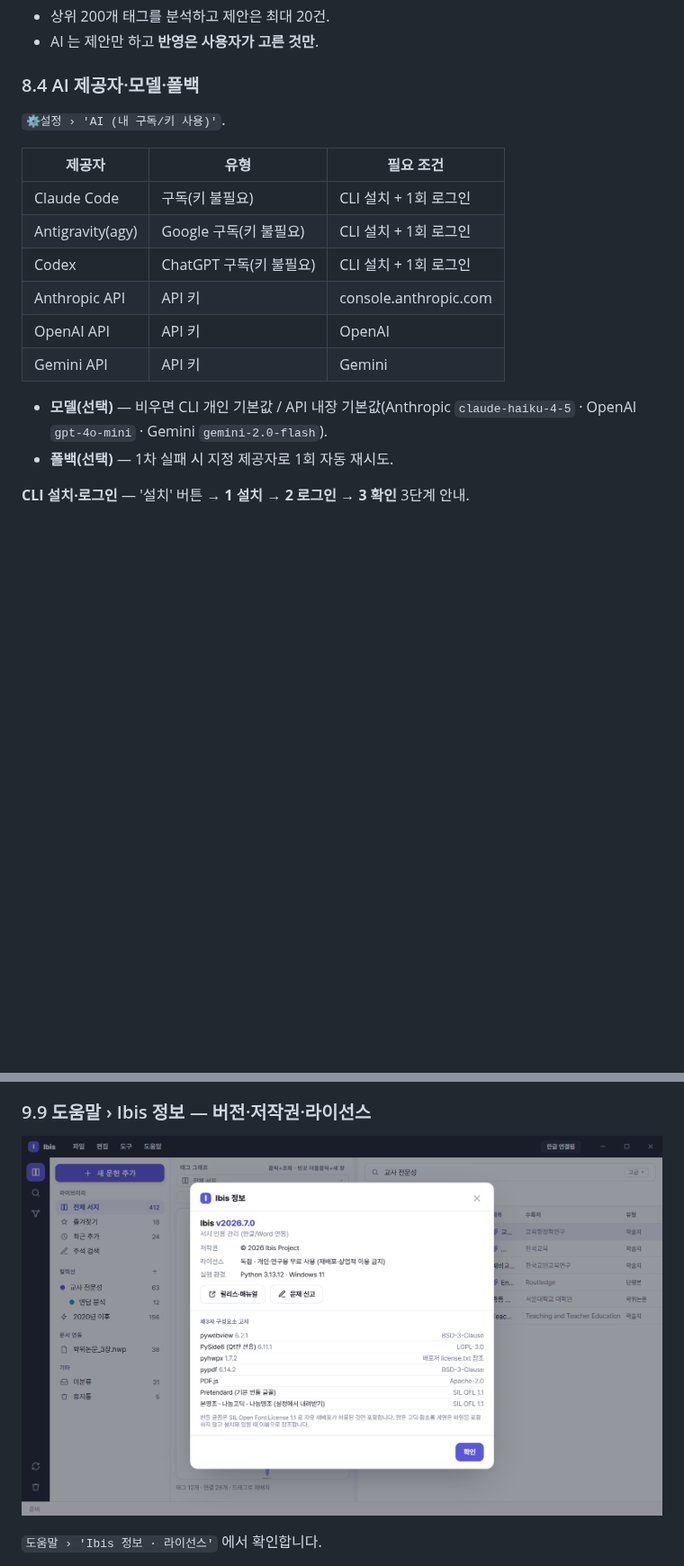
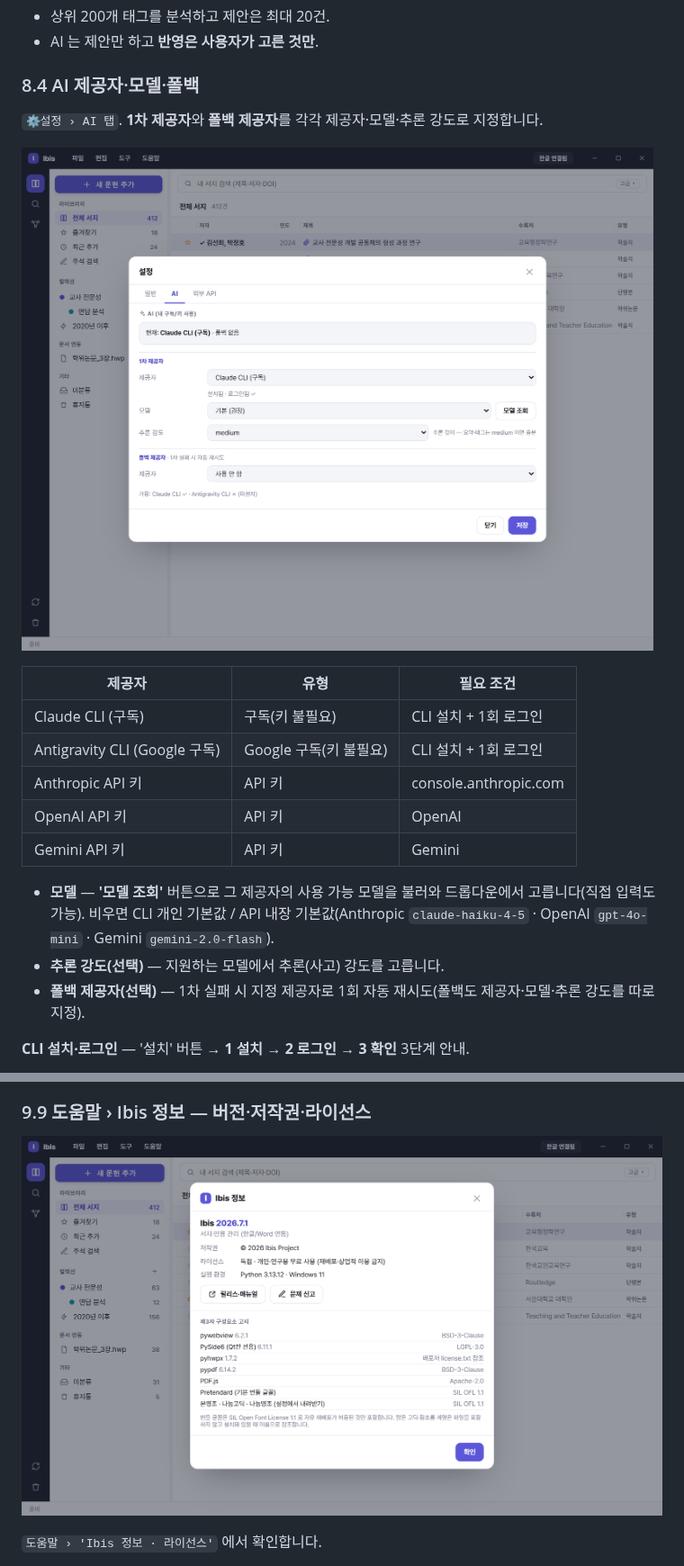
Before and after one commit to dodaseo/ibis-releases, a Markdown page: docs/USAGE.md, 2 parts joined by grey strips. Shown at 90% size. GitHub-like rendering; pictures changed too: docs/images/about.png, docs/images/settings-ai.png (added); blank space fills up the shorter version.

Commit message:
docs(USAGE): 2026.7.1 현행화 — ISBN 추가·파일 드래그·설정 3탭(AI·외부API)·AI 추론강도/모델조회·PDF 판본 경고·⚙설정↔🔧도구 경로 정정, Codex 표기 제거 + 설정 AI/외부API·PDF 뷰어 스크린샷·about 버전

```diff
--- a/docs/USAGE.md
+++ b/docs/USAGE.md
@@ -543,19 +569,21 @@ EndNote 의 'Update Citations and Bibliography' 에 해당합니다.
 
 ### 8.4 AI 제공자·모델·폴백
 
-`⚙설정 › 'AI (내 구독/키 사용)'`.
+`⚙설정 › AI 탭`. **1차 제공자**와 **폴백 제공자**를 각각 제공자·모델·추론 강도로 지정합니다.
+
+![설정 — AI 탭(제공자·모델·추론 강도·폴백)](images/settings-ai.png)
 
 | 제공자 | 유형 | 필요 조건 |
 |---|---|---|
-| Claude Code | 구독(키 불필요) | CLI 설치 + 1회 로그인 |
-| Antigravity(agy) | Google 구독(키 불필요) | CLI 설치 + 1회 로그인 |
-| Codex | ChatGPT 구독(키 불필요) | CLI 설치 + 1회 로그인 |
-| Anthropic API | API 키 | console.anthropic.com |
-| OpenAI API | API 키 | OpenAI |
-| Gemini API | API 키 | Gemini |
+| Claude CLI (구독) | 구독(키 불필요) | CLI 설치 + 1회 로그인 |
+| Antigravity CLI (Google 구독) | Google 구독(키 불필요) | CLI 설치 + 1회 로그인 |
+| Anthropic API 키 | API 키 | console.anthropic.com |
+| OpenAI API 키 | API 키 | OpenAI |
+| Gemini API 키 | API 키 | Gemini |
 
-- **모델(선택)** — 비우면 CLI 개인 기본값 / API 내장 기본값(Anthropic `claude-haiku-4-5` · OpenAI `gpt-4o-mini` · Gemini `gemini-2.0-flash`).
-- **폴백(선택)** — 1차 실패 시 지정 제공자로 1회 자동 재시도.
+- **모델** — **'모델 조회'** 버튼으로 그 제공자의 사용 가능 모델을 불러와 드롭다운에서 고릅니다(직접 입력도 가능). 비우면 CLI 개인 기본값 / API 내장 기본값(Anthropic `claude-haiku-4-5` · OpenAI `gpt-4o-mini` · Gemini `gemini-2.0-flash`).
+- **추론 강도(선택)** — 지원하는 모델에서 추론(사고) 강도를 고릅니다.
+- **폴백 제공자(선택)** — 1차 실패 시 지정 제공자로 1회 자동 재시도(폴백도 제공자·모델·추론 강도를 따로 지정).
 
 **CLI 설치·로그인** — '설치' 버튼 → **1 설치 → 2 로그인 → 3 확인** 3단계 안내.
 
```
Also changed, not shown: other parts of docs/USAGE.md (+58 -17 lines), docs/images/pdf-viewer.png (added), docs/images/settings-api.png (added).
